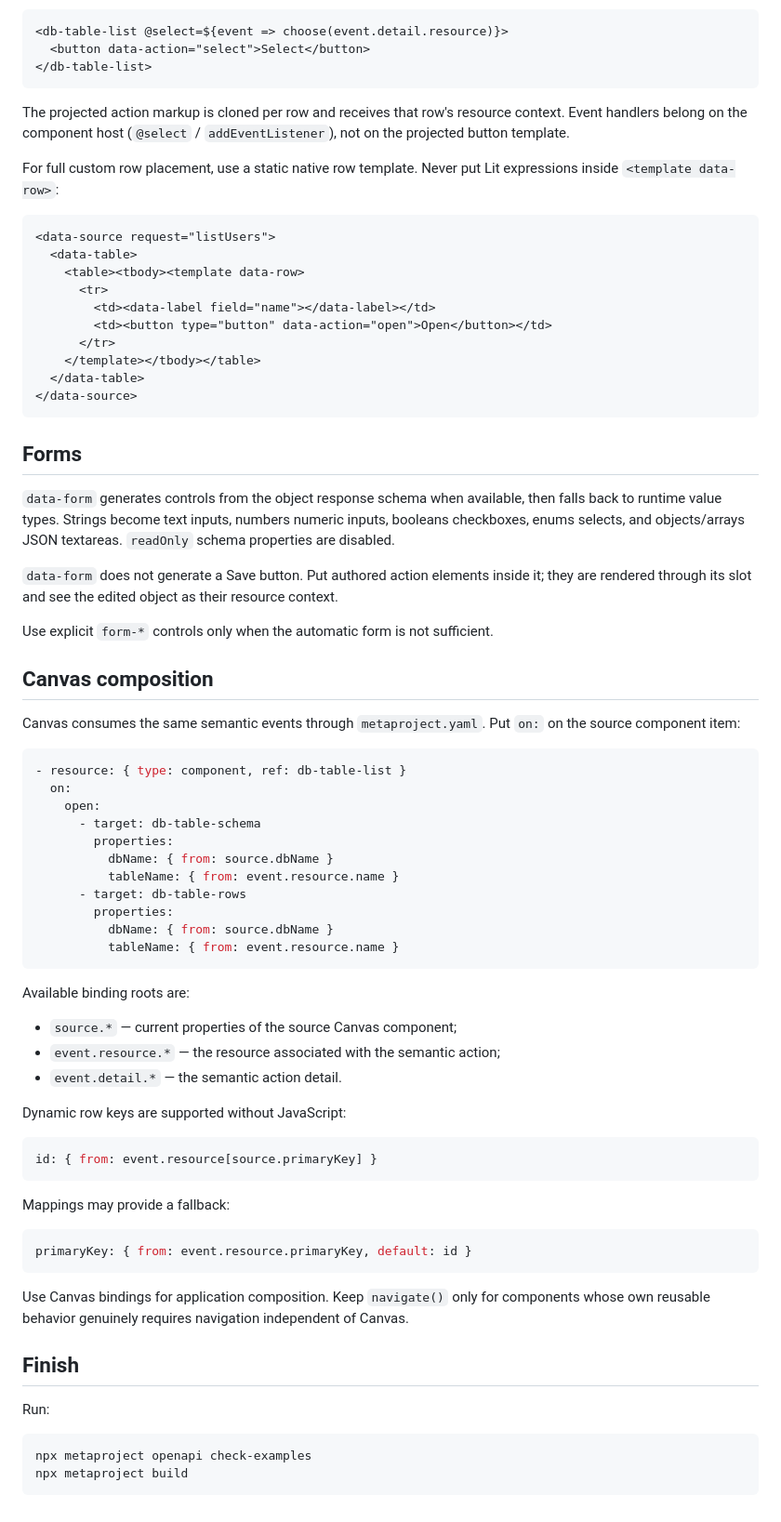
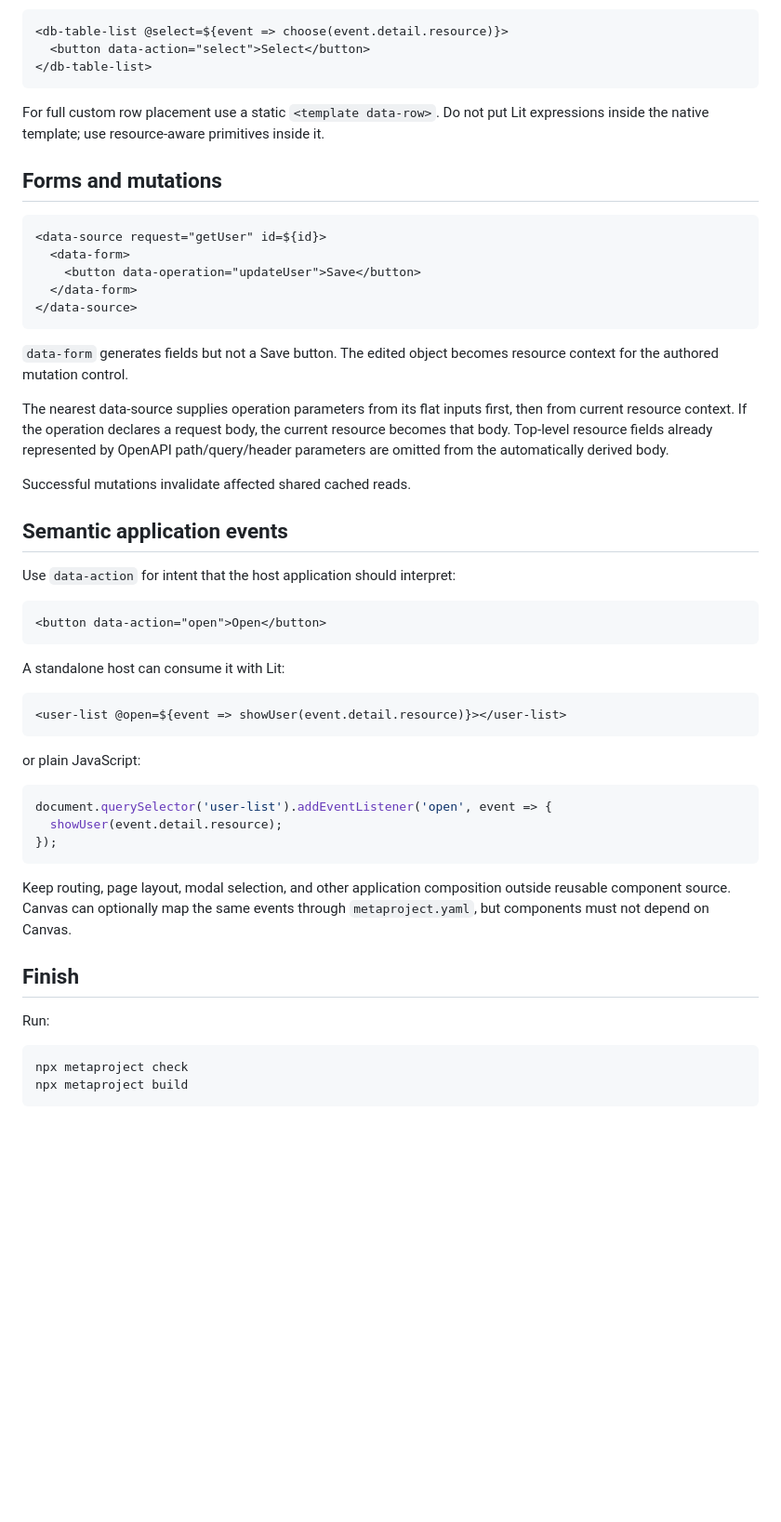
Before and after one commit to bravado/metaproject, a Markdown page: skills/component-authoring/SKILL.md, the part around one of its changes. Shown at 93% size. Rendered like a GitHub page; blank space fills up the shorter version.

Commit message:
Document host-neutral component authoring

````diff
--- a/skills/component-authoring/SKILL.md
+++ b/skills/component-authoring/SKILL.md
@@ -179,74 +86,53 @@ The direct action children of an HTML-first component override the default actio
 </db-table-list>
 ```
 
-The projected action markup is cloned per row and receives that row's resource context. Event handlers belong on the component host (`@select` / `addEventListener`), not on the projected button template.
+For full custom row placement use a static `<template data-row>`. Do not put Lit expressions inside the native template; use resource-aware primitives inside it.
 
-For full custom row placement, use a static native row template. Never put Lit expressions inside `<template data-row>`:
+## Forms and mutations
 
 ```html
-<data-source request="listUsers">
-  <data-table>
-    <table><tbody><template data-row>
-      <tr>
-        <td><data-label field="name"></data-label></td>
-        <td><button type="button" data-action="open">Open</button></td>
-      </tr>
-    </template></tbody></table>
-  </data-table>
+<data-source request="getUser" id=${id}>
+  <data-form>
+    <button data-operation="updateUser">Save</button>
+  </data-form>
 </data-source>
 ```
 
-## Forms
+`data-form` generates fields but not a Save button. The edited object becomes resource context for the authored mutation control.
 
-`data-form` generates controls from the object response schema when available, then falls back to runtime value types. Strings become text inputs, numbers numeric inputs, booleans checkboxes, enums selects, and objects/arrays JSON textareas. `readOnly` schema properties are disabled.
+The nearest data-source supplies operation parameters from its flat inputs first, then from current resource context. If the operation declares a request body, the current resource becomes that body. Top-level resource fields already represented by OpenAPI path/query/header parameters are omitted from the automatically derived body.
 
-`data-form` does not generate a Save button. Put authored action elements inside it; they are rendered through its slot and see the edited object as their resource context.
+Successful mutations invalidate affected shared cached reads.
 
-Use explicit `form-*` controls only when the automatic form is not sufficient.
+## Semantic application events
 
-## Canvas composition
+Use `data-action` for intent that the host application should interpret:
 
-Canvas consumes the same semantic events through `metaproject.yaml`. Put `on:` on the source component item:
-
-```yaml
-- resource: { type: component, ref: db-table-list }
-  on:
-    open:
-      - target: db-table-schema
-        properties:
-          dbName: { from: source.dbName }
-          tableName: { from: event.resource.name }
-      - target: db-table-rows
-        properties:
-          dbName: { from: source.dbName }
-          tableName: { from: event.resource.name }
+```html
+<button data-action="open">Open</button>
 ```
 
-Available binding roots are:
+A standalone host can consume it with Lit:
 
-- `source.*` — current properties of the source Canvas component;
-- `event.resource.*` — the resource associated with the semantic action;
-- `event.detail.*` — the semantic action detail.
-
-Dynamic row keys are supported without JavaScript:
-
-```yaml
-id: { from: event.resource[source.primaryKey] }
+```html
+<user-list @open=${event => showUser(event.detail.resource)}></user-list>
 ```
 
-Mappings may provide a fallback:
+or plain JavaScript:
 
-```yaml
-primaryKey: { from: event.resource.primaryKey, default: id }
+```js
+document.querySelector('user-list').addEventListener('open', event => {
+  showUser(event.detail.resource);
+});
 ```
 
-Use Canvas bindings for application composition. Keep `navigate()` only for components whose own reusable behavior genuinely requires navigation independent of Canvas.
+Keep routing, page layout, modal selection, and other application composition outside reusable component source. Canvas can optionally map the same events through `metaproject.yaml`, but components must not depend on Canvas.
 
 ## Finish
 
 Run:
 
 ```bash
-npx metaproject openapi check-examples
+npx metaproject check
 npx metaproject build
 ```
````
Also changed, not shown: other parts of skills/component-authoring/SKILL.md (+23 -116 lines).
